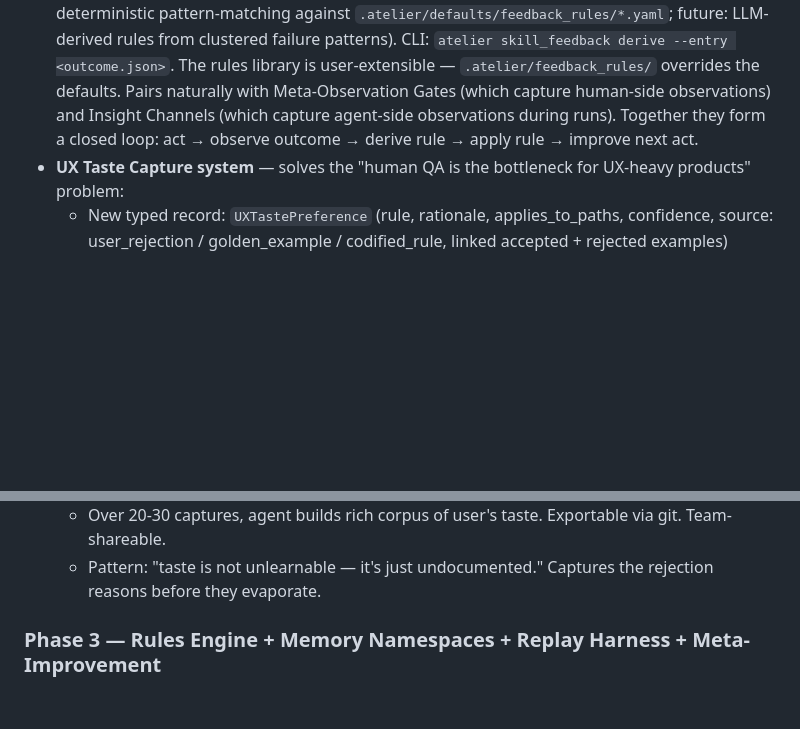
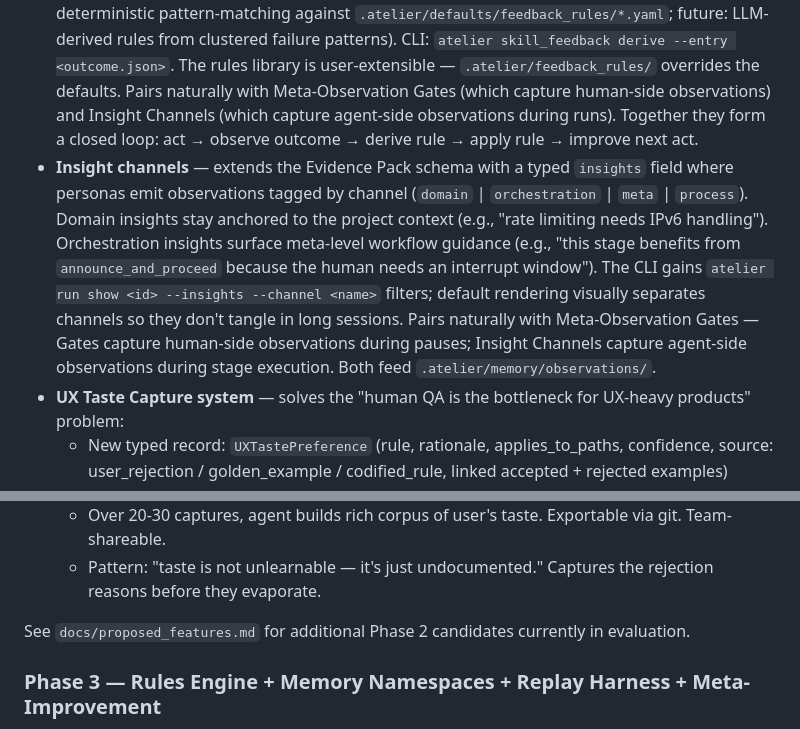
Before and after one commit to ooiyeefei/agentic-coding-workflow-os, a Markdown page: roadmap.md, 2 parts joined by grey strips. GitHub-like rendering; blank space fills up the shorter version.

Commit message:
Roadmap: add insight channels to Phase 2
Agents emit observations during stage execution; without typed
channels these tangle with domain content in long sessions. Insight
Channels pair with the existing Meta-Observation Gate (human-side
captures) to give agents a structured agent-side equivalent.

Co-Authored-By: Claude Opus 4.7 (1M context) <noreply@anthropic.com>

```diff
--- a/roadmap.md
+++ b/roadmap.md
@@ -286,6 +286,7 @@ See `docs/proposed_features.md` for additional Phase 1 candidates currently in e
 - Session router handling multi-terminal routing
 - **Meta-Observation Gates** at stage transitions — captures human feedback as `Observation` memory records
 - **Skill self-improvement loop** — agents that capture their own outcomes (`SkillOutcome` records, shipped) and derive concrete review rules from weak runs (initial implementation: deterministic pattern-matching against `.atelier/defaults/feedback_rules/*.yaml`; future: LLM-derived rules from clustered failure patterns). CLI: `atelier skill_feedback derive --entry <outcome.json>`. The rules library is user-extensible — `.atelier/feedback_rules/` overrides the defaults. Pairs naturally with Meta-Observation Gates (which capture human-side observations) and Insight Channels (which capture agent-side observations during runs). Together they form a closed loop: act → observe outcome → derive rule → apply rule → improve next act.
+- **Insight channels** — extends the Evidence Pack schema with a typed `insights` field where personas emit observations tagged by channel (`domain` | `orchestration` | `meta` | `process`). Domain insights stay anchored to the project context (e.g., "rate limiting needs IPv6 handling"). Orchestration insights surface meta-level workflow guidance (e.g., "this stage benefits from `announce_and_proceed` because the human needs an interrupt window"). The CLI gains `atelier run show <id> --insights --channel <name>` filters; default rendering visually separates channels so they don't tangle in long sessions. Pairs naturally with Meta-Observation Gates — Gates capture human-side observations during pauses; Insight Channels capture agent-side observations during stage execution. Both feed `.atelier/memory/observations/`.
 - **UX Taste Capture system** — solves the "human QA is the bottleneck for UX-heavy products" problem:
   - New typed record: `UXTastePreference` (rule, rationale, applies_to_paths, confidence, source: user_rejection / golden_example / codified_rule, linked accepted + rejected examples)
   - New persona: `UXReviewer` — execution-mandatory protocol adapted for UI:
@@ -296,6 +297,8 @@ See `docs/proposed_features.md` for additional Phase 1 candidates currently in e
   - Capture command: `atelier taste capture --run <id> --reject "too cramped, buttons too close"` — uses auxiliary LLM to extract rule + applicable path patterns + link to rejected artifact
   - Over 20-30 captures, agent builds rich corpus of user's taste. Exportable via git. Team-shareable.
   - Pattern: "taste is not unlearnable — it's just undocumented." Captures the rejection reasons before they evaporate.
+
+See `docs/proposed_features.md` for additional Phase 2 candidates currently in evaluation.
 
 ### Phase 3 — Rules Engine + Memory Namespaces + Replay Harness + Meta-Improvement
 
```
